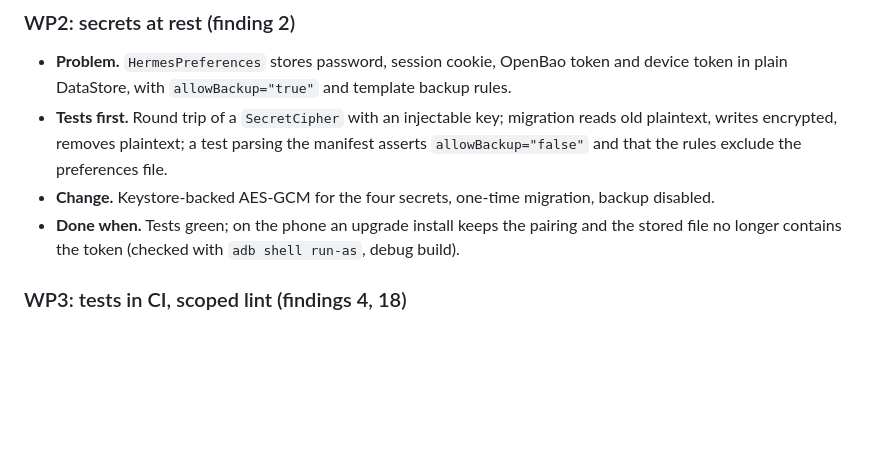
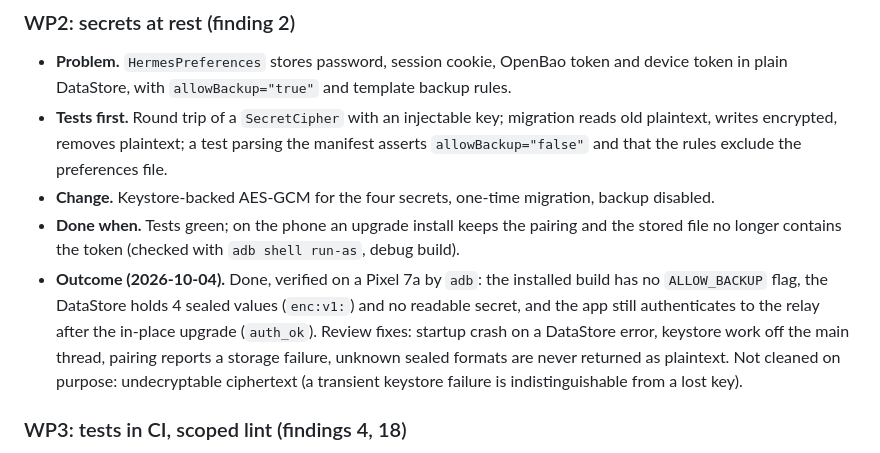
Before and after one commit to YoLaub/hermes_AndroidUI, a Markdown page: IMPROVEMENT_PLAN.md, the part around one of its changes. Rendered like a GitHub page; blank space fills up the shorter version.

Commit message:
docs: tick WP2 in the improvement plan and record its device verification
Co-Authored-By: Claude Sonnet 5.5 <noreply@anthropic.com>
Claude-Session: https://claude.ai/code/session_01XU9RQuL5VbF9vxJKk7zoP2

```diff
--- a/IMPROVEMENT_PLAN.md
+++ b/IMPROVEMENT_PLAN.md
@@ -68,6 +68,12 @@ the spec and not changed unless asked.
 - **Change.** Keystore-backed AES-GCM for the four secrets, one-time migration, backup disabled.
 - **Done when.** Tests green; on the phone an upgrade install keeps the pairing and the stored file no
   longer contains the token (checked with `adb shell run-as`, debug build).
+- **Outcome (2026-10-04).** Done, verified on a Pixel 7a by `adb`: the installed build has no
+  `ALLOW_BACKUP` flag, the DataStore holds 4 sealed values (`enc:v1:`) and no readable secret, and the
+  app still authenticates to the relay after the in-place upgrade (`auth_ok`). Review fixes: startup
+  crash on a DataStore error, keystore work off the main thread, pairing reports a storage failure,
+  unknown sealed formats are never returned as plaintext. Not cleaned on purpose: undecryptable
+  ciphertext (a transient keystore failure is indistinguishable from a lost key).
 
 ### WP3: tests in CI, scoped lint (findings 4, 18)
 - **Change.** A `tests` workflow: relay pytest (Python 3.11), Android unit tests (JDK 17), WebUI MCP
```
Also changed, not shown: other parts of IMPROVEMENT_PLAN.md (+1 -1 lines).
